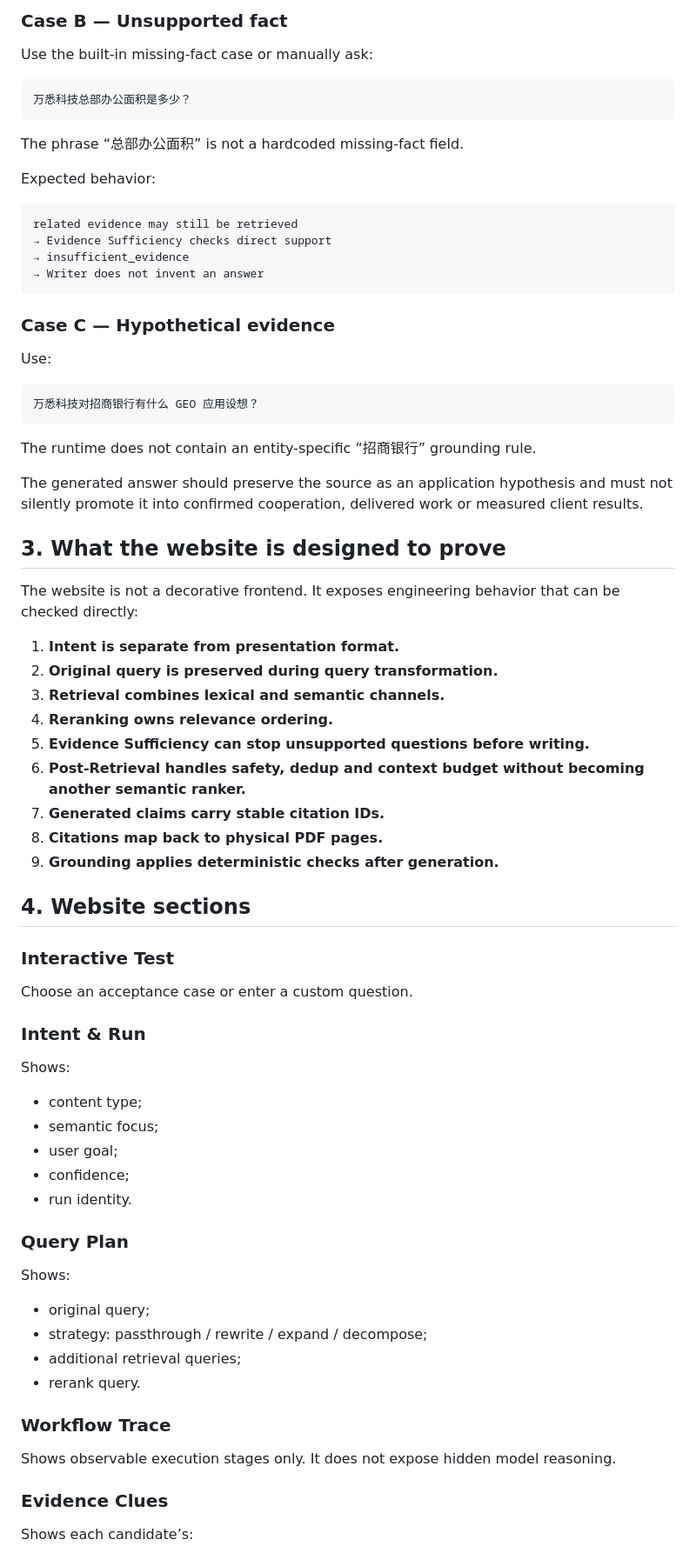
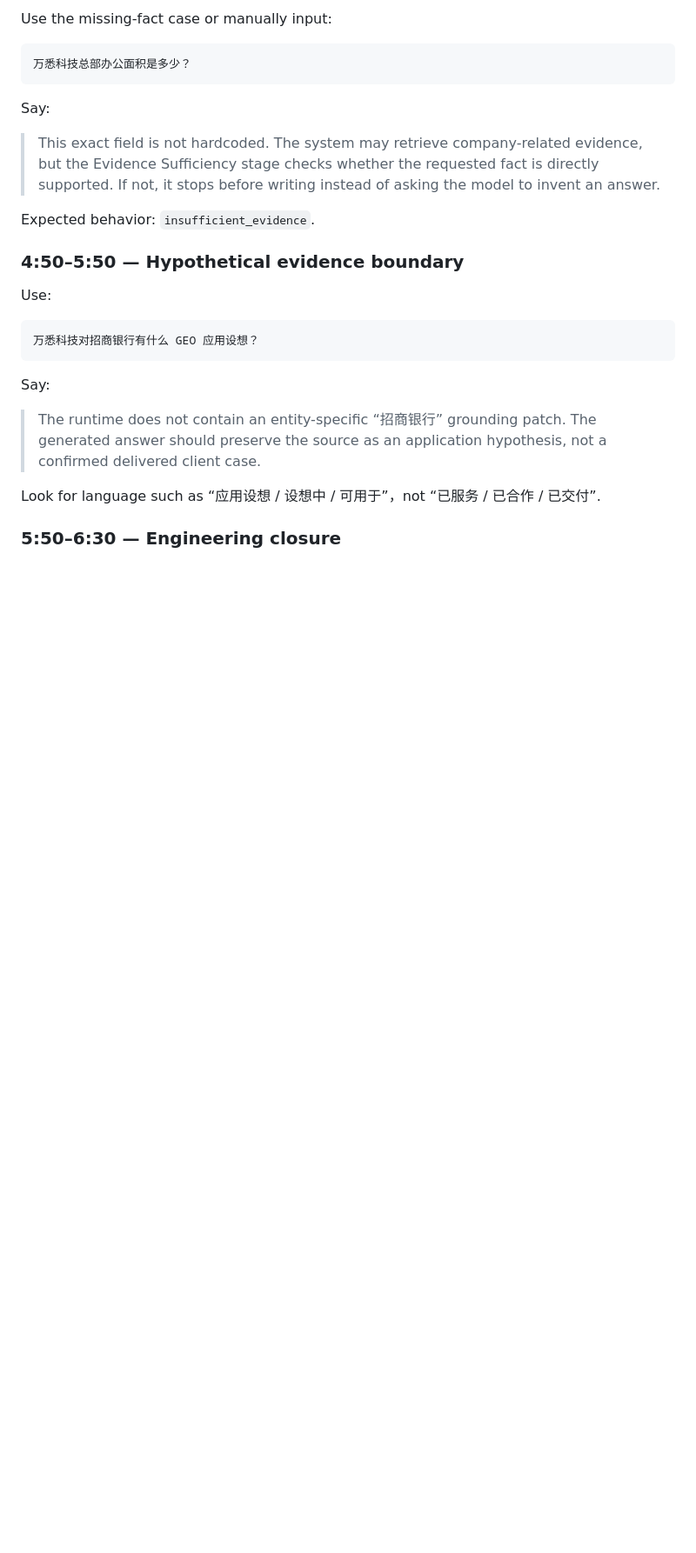
Before and after one commit to chromiii/WANXI-RAG, a Markdown page: docs/DEMO.md, the part around one of its changes. Shown at 87% size. Rendered like a GitHub page; blank space fills up the shorter version.

```diff
--- a/docs/DEMO.md
+++ b/docs/DEMO.md
@@ -62,24 +83,17 @@ A reviewer can inspect:
 
-### Case B — Unsupported fact
-
-Use the built-in missing-fact case or manually ask:
+Use the missing-fact case or manually input:
 
 ~~~text
 万悉科技总部办公面积是多少？
 ~~~
 
-The phrase “总部办公面积” is not a hardcoded missing-fact field.
+Say:
 
-Expected behavior:
+> This exact field is not hardcoded. The system may retrieve company-related evidence, but the Evidence Sufficiency stage checks whether the requested fact is directly supported. If not, it stops before writing instead of asking the model to invent an answer.
 
-~~~text
-related evidence may still be retrieved
-→ Evidence Sufficiency checks direct support
-→ insufficient_evidence
-→ Writer does not invent an answer
-~~~
+Expected behavior: `insufficient_evidence`.
 
-### Case C — Hypothetical evidence
+### 4:50–5:50 — Hypothetical evidence boundary
 
 Use:
 
@@ -87,54 +101,11 @@ Use:
 万悉科技对招商银行有什么 GEO 应用设想？
 ~~~
 
-The runtime does not contain an entity-specific “招商银行” grounding rule.
+Say:
 
-The generated answer should preserve the source as an application hypothesis and must not silently promote it into confirmed cooperation, delivered work or measured client results.
+> The runtime does not contain an entity-specific “招商银行” grounding patch. The generated answer should preserve the source as an application hypothesis, not a confirmed delivered client case.
 
-## 3. What the website is designed to prove
+Look for language such as “应用设想 / 设想中 / 可用于”，not “已服务 / 已合作 / 已交付”.
 
-The website is not a decorative frontend. It exposes engineering behavior that can be checked directly:
+### 5:50–6:30 — Engineering closure
 
-1. **Intent is separate from presentation format.**
-2. **Original query is preserved during query transformation.**
-3. **Retrieval combines lexical and semantic channels.**
-4. **Reranking owns relevance ordering.**
-5. **Evidence Sufficiency can stop unsupported questions before writing.**
-6. **Post-Retrieval handles safety, dedup and context budget without becoming another semantic ranker.**
-7. **Generated claims carry stable citation IDs.**
-8. **Citations map back to physical PDF pages.**
-9. **Grounding applies deterministic checks after generation.**
-
-## 4. Website sections
-
-### Interactive Test
-
-Choose an acceptance case or enter a custom question.
-
-### Intent & Run
-
-Shows:
-
-- content type;
-- semantic focus;
-- user goal;
-- confidence;
-- run identity.
-
-### Query Plan
-
-Shows:
-
-- original query;
-- strategy: passthrough / rewrite / expand / decompose;
-- additional retrieval queries;
-- rerank query.
-
-### Workflow Trace
-
-Shows observable execution stages only. It does not expose hidden model reasoning.
-
-### Evidence Clues
-
-Shows each candidate’s:
-
```
Also changed, not shown: other parts of docs/DEMO.md (+77 -71 lines).
